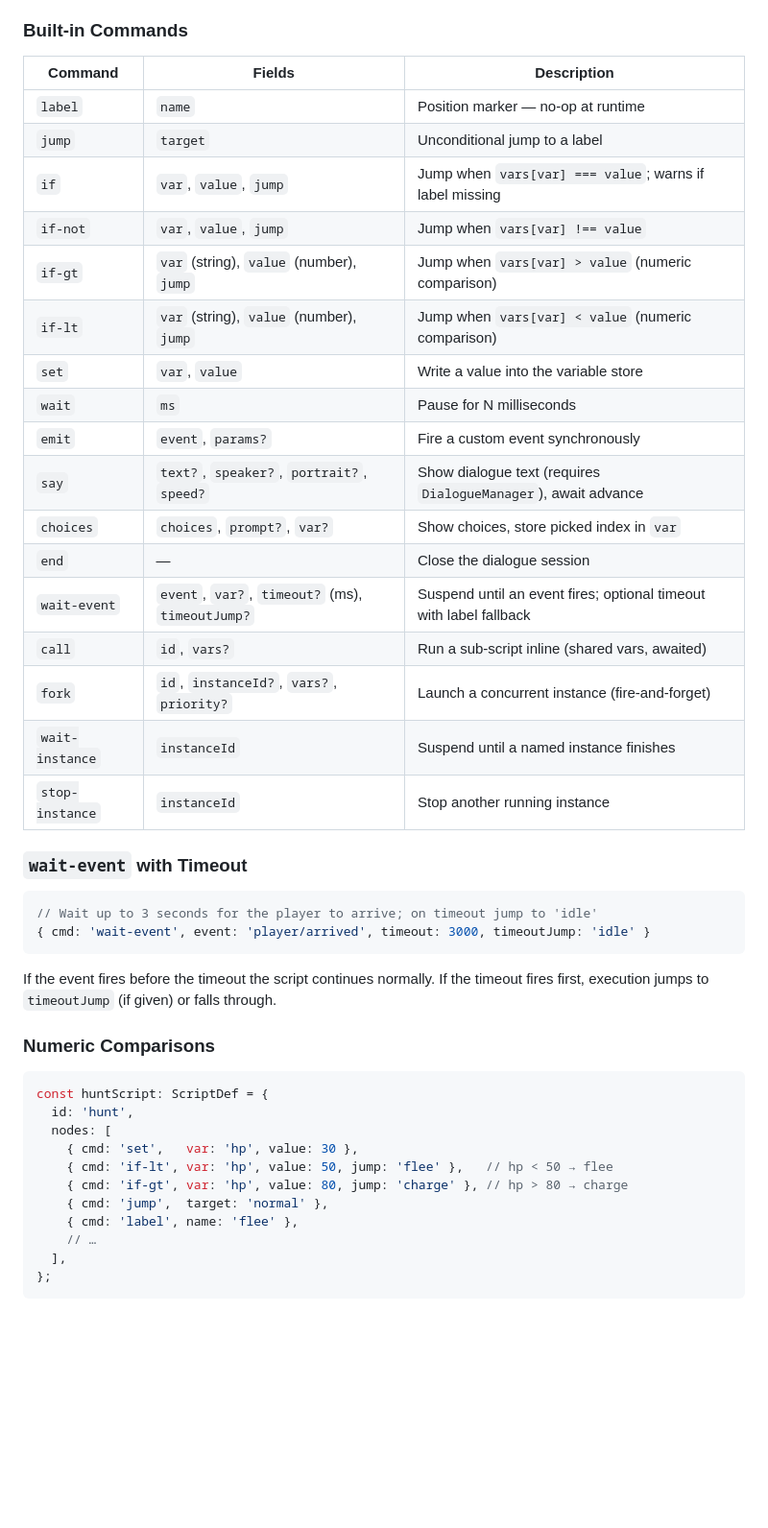
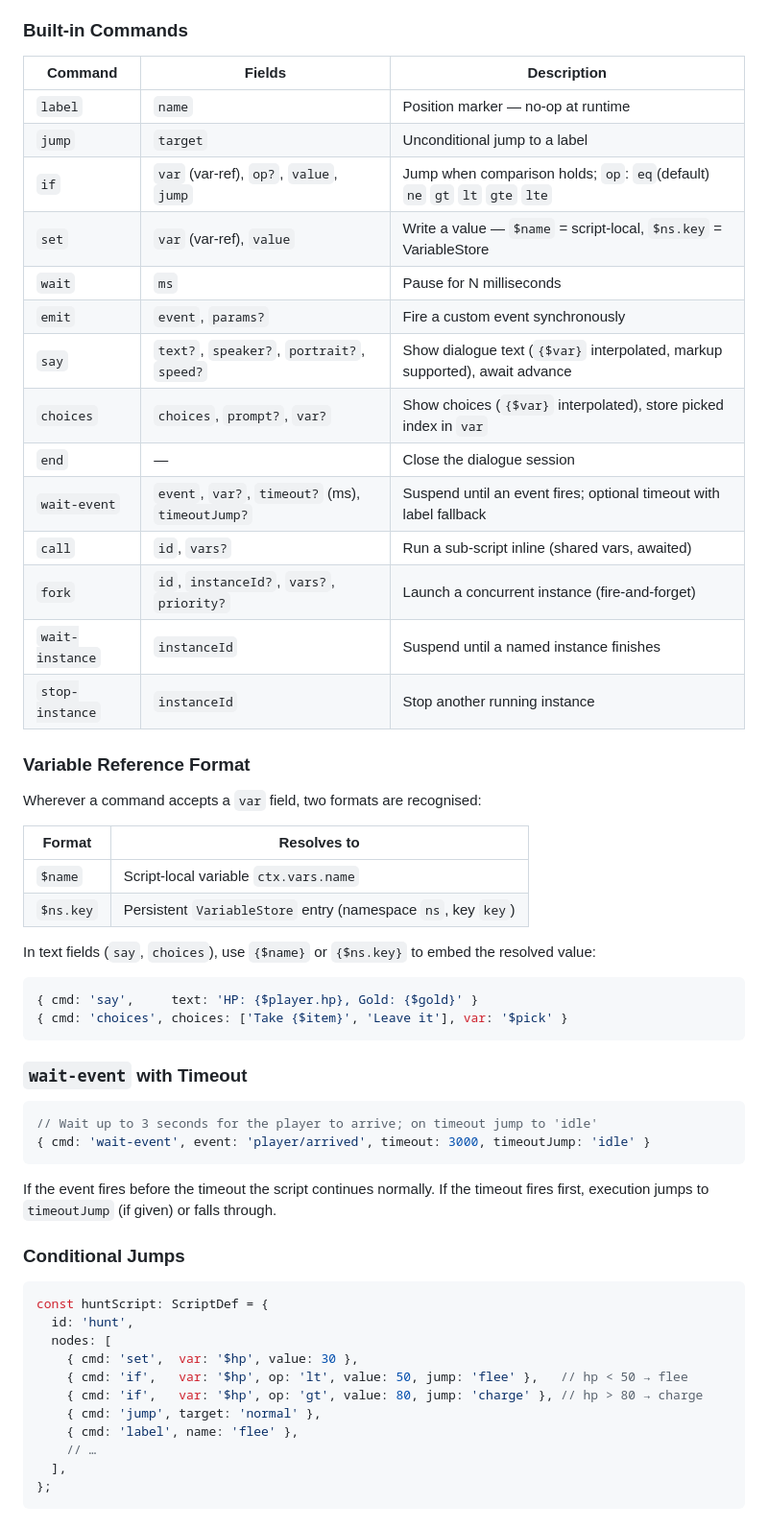
Before and after one commit to PukoDeveloper/inkshot-engine, a Markdown page: README.md, the part around the change. Shown at 96% size. Rendered like a GitHub page; blank space fills up the shorter version.

````diff
--- a/README.md
+++ b/README.md
@@ -1795,25 +1795,38 @@ Multiple scripts run concurrently as independent *instances* identified by an `i
 
 ### Built-in Commands
 
-| Command         | Fields                                                  | Description                                                         |
-|-----------------|---------------------------------------------------------|---------------------------------------------------------------------|
-| `label`         | `name`                                                  | Position marker — no-op at runtime                                  |
-| `jump`          | `target`                                                | Unconditional jump to a label                                       |
-| `if`            | `var`, `value`, `jump`                                  | Jump when `vars[var] === value`; warns if label missing             |
-| `if-not`        | `var`, `value`, `jump`                                  | Jump when `vars[var] !== value`                                     |
-| `if-gt`         | `var` (string), `value` (number), `jump`                | Jump when `vars[var] > value` (numeric comparison)                  |
-| `if-lt`         | `var` (string), `value` (number), `jump`                | Jump when `vars[var] < value` (numeric comparison)                  |
-| `set`           | `var`, `value`                                          | Write a value into the variable store                               |
-| `wait`          | `ms`                                                    | Pause for N milliseconds                                            |
-| `emit`          | `event`, `params?`                                      | Fire a custom event synchronously                                   |
-| `say`           | `text?`, `speaker?`, `portrait?`, `speed?`              | Show dialogue text (requires `DialogueManager`), await advance      |
-| `choices`       | `choices`, `prompt?`, `var?`                            | Show choices, store picked index in `var`                           |
-| `end`           | —                                                       | Close the dialogue session                                          |
-| `wait-event`    | `event`, `var?`, `timeout?` (ms), `timeoutJump?`        | Suspend until an event fires; optional timeout with label fallback  |
-| `call`          | `id`, `vars?`                                           | Run a sub-script inline (shared vars, awaited)                      |
-| `fork`          | `id`, `instanceId?`, `vars?`, `priority?`               | Launch a concurrent instance (fire-and-forget)                      |
-| `wait-instance` | `instanceId`                                            | Suspend until a named instance finishes                             |
-| `stop-instance` | `instanceId`                                            | Stop another running instance                                       |
+| Command         | Fields                                                  | Description                                                                  |
+|-----------------|---------------------------------------------------------|------------------------------------------------------------------------------|
+| `label`         | `name`                                                  | Position marker — no-op at runtime                                           |
+| `jump`          | `target`                                                | Unconditional jump to a label                                                |
+| `if`            | `var` (var-ref), `op?`, `value`, `jump`                 | Jump when comparison holds; `op`: `eq`(default) `ne` `gt` `lt` `gte` `lte`  |
+| `set`           | `var` (var-ref), `value`                                | Write a value — `$name` = script-local, `$ns.key` = VariableStore           |
+| `wait`          | `ms`                                                    | Pause for N milliseconds                                                     |
+| `emit`          | `event`, `params?`                                      | Fire a custom event synchronously                                            |
+| `say`           | `text?`, `speaker?`, `portrait?`, `speed?`              | Show dialogue text (`{$var}` interpolated, markup supported), await advance  |
+| `choices`       | `choices`, `prompt?`, `var?`                            | Show choices (`{$var}` interpolated), store picked index in `var`            |
+| `end`           | —                                                       | Close the dialogue session                                                   |
+| `wait-event`    | `event`, `var?`, `timeout?` (ms), `timeoutJump?`        | Suspend until an event fires; optional timeout with label fallback           |
+| `call`          | `id`, `vars?`                                           | Run a sub-script inline (shared vars, awaited)                               |
+| `fork`          | `id`, `instanceId?`, `vars?`, `priority?`               | Launch a concurrent instance (fire-and-forget)                               |
+| `wait-instance` | `instanceId`                                            | Suspend until a named instance finishes                                      |
+| `stop-instance` | `instanceId`                                            | Stop another running instance                                                |
+
+### Variable Reference Format
+
+Wherever a command accepts a `var` field, two formats are recognised:
+
+| Format    | Resolves to                                                       |
+|-----------|-------------------------------------------------------------------|
+| `$name`   | Script-local variable `ctx.vars.name`                             |
+| `$ns.key` | Persistent `VariableStore` entry (namespace `ns`, key `key`)      |
+
+In text fields (`say`, `choices`), use `{$name}` or `{$ns.key}` to embed the resolved value:
+
+```ts
+{ cmd: 'say',     text: 'HP: {$player.hp}, Gold: {$gold}' }
+{ cmd: 'choices', choices: ['Take {$item}', 'Leave it'], var: '$pick' }
+```
 
 ### `wait-event` with Timeout
 
@@ -1825,16 +1838,16 @@ Multiple scripts run concurrently as independent *instances* identified by an `i
 If the event fires before the timeout the script continues normally.
 If the timeout fires first, execution jumps to `timeoutJump` (if given) or falls through.
 
-### Numeric Comparisons
+### Conditional Jumps
 
 ```ts
 const huntScript: ScriptDef = {
   id: 'hunt',
   nodes: [
-    { cmd: 'set',   var: 'hp', value: 30 },
-    { cmd: 'if-lt', var: 'hp', value: 50, jump: 'flee' },   // hp < 50 → flee
-    { cmd: 'if-gt', var: 'hp', value: 80, jump: 'charge' }, // hp > 80 → charge
-    { cmd: 'jump',  target: 'normal' },
+    { cmd: 'set',  var: '$hp', value: 30 },
+    { cmd: 'if',   var: '$hp', op: 'lt', value: 50, jump: 'flee' },   // hp < 50 → flee
+    { cmd: 'if',   var: '$hp', op: 'gt', value: 80, jump: 'charge' }, // hp > 80 → charge
+    { cmd: 'jump', target: 'normal' },
     { cmd: 'label', name: 'flee' },
     // …
   ],
````
Also changed, not shown: docs/rpg-quickstart.md (+33 -20 lines).
